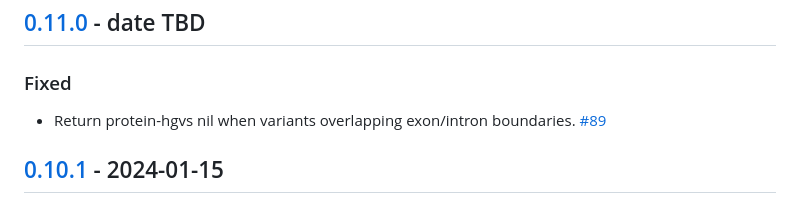
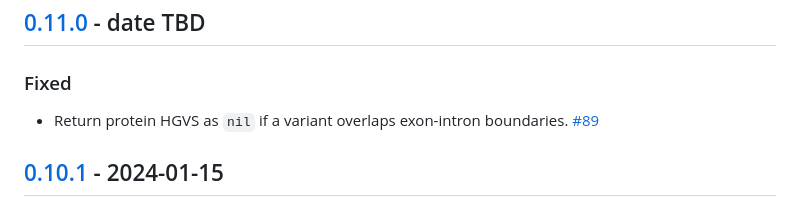
Before and after one commit to chrovis/varity, a Markdown page: CHANGELOG.md, the part around the change. GitHub-like rendering.

```diff
--- a/CHANGELOG.md
+++ b/CHANGELOG.md
@@ -4,7 +4,7 @@
 
 ### Fixed
 
-- Return protein-hgvs nil when variants overlapping exon/intron boundaries. [#89](https://github.com/chrovis/varity/pull/89)
+- Return protein HGVS as `nil` if a variant overlaps exon-intron boundaries. [#89](https://github.com/chrovis/varity/pull/89)
 
 
 ## [0.10.1] - 2024-01-15
```
Also changed, not shown: README.md (+2 -2 lines).
